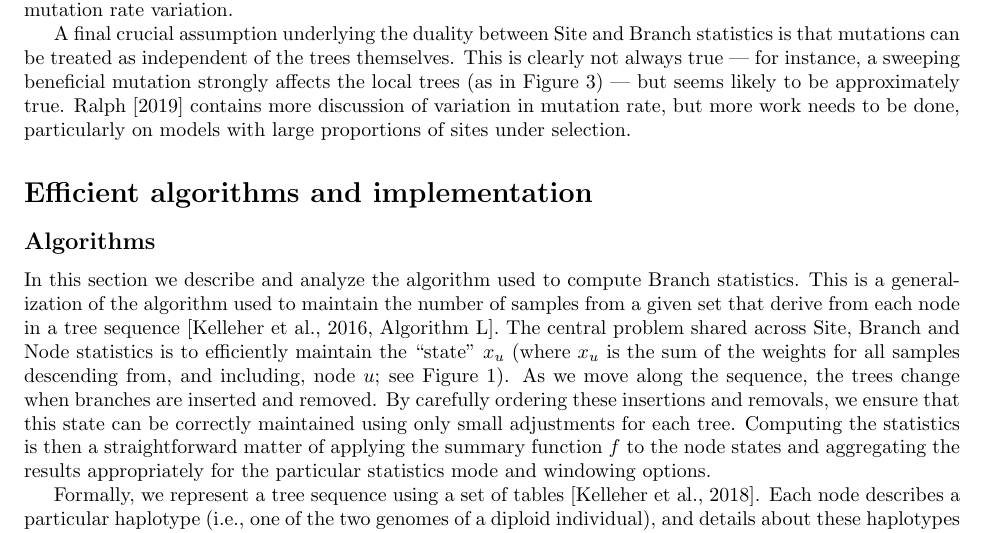
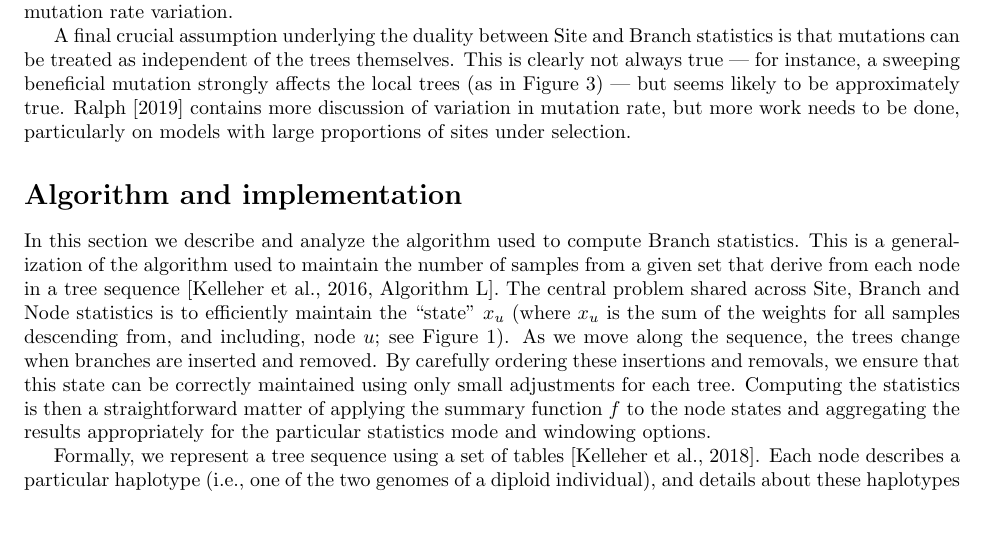
Before and after one commit to petrelharp/treestats_ms, a LaTeX document (treestats_paper.tex): part of page 13 of 26, cut so that both start at the same text. Compiled offline with pdfLaTeX.

Commit message:
Get rid of empty section to stop Alg B splitting over page.

```diff
--- a/treestats_paper.tex
+++ b/treestats_paper.tex
@@ -1027,10 +1027,8 @@ but more work needs to be done, particularly on models with large proportions of
 
 
 %%%%%%%%%%%%%%%%%%
-\section*{Efficient algorithms and implementation}
-
-%%%%%%%%%%%%%%%%%%%%%
-\subsection*{Algorithms}
+\section*{Algorithm and implementation}
+
 In this section we describe and analyze the algorithm used
 to compute Branch statistics. This is a generalization
 of the algorithm used to maintain the number of samples from a
```
